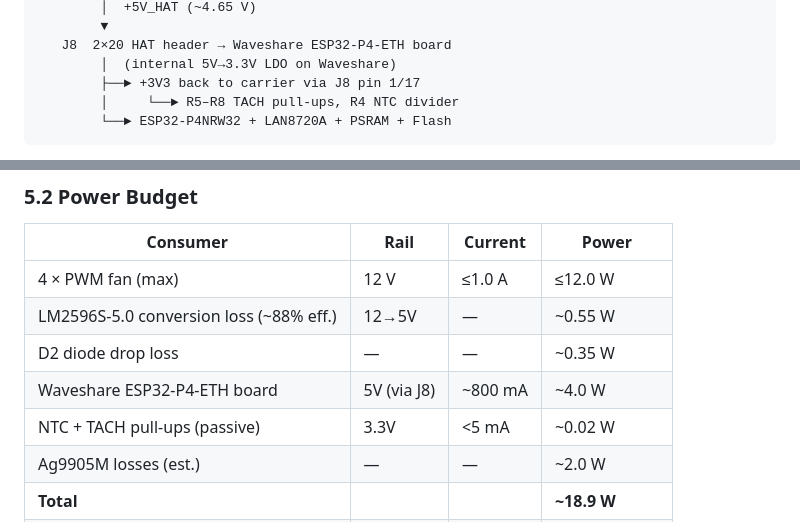
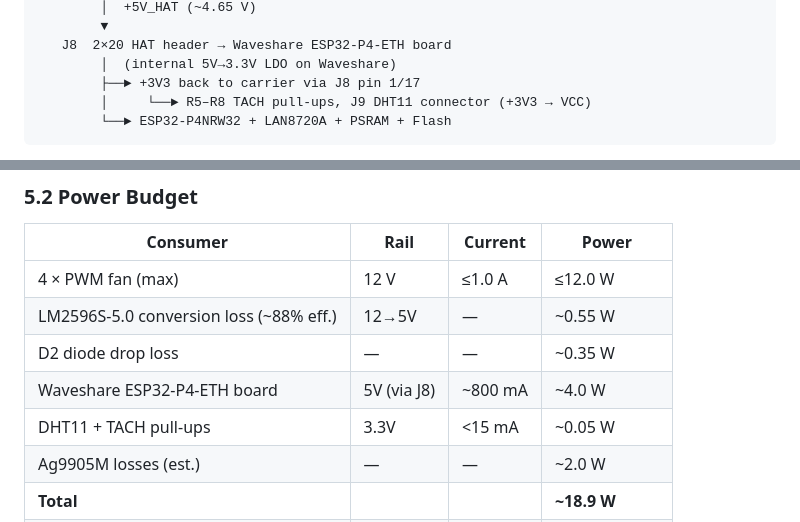
Before and after one commit to nielsverhoeven/PoE-FanController, a Markdown page: docs/constitution.md, 2 parts joined by grey strips. Drawn GitHub-style.

````diff
--- a/docs/constitution.md
+++ b/docs/constitution.md
@@ -261,7 +261,7 @@ Default PWM duty cycle at boot must be **100 %** (full speed) until configuratio
    J8  2×20 HAT header → Waveshare ESP32-P4-ETH board
         │  (internal 5V→3.3V LDO on Waveshare)
         ├──► +3V3 back to carrier via J8 pin 1/17
-        │     └──► R5–R8 TACH pull-ups, R4 NTC divider
+        │     └──► R5–R8 TACH pull-ups, J9 DHT11 connector (+3V3 → VCC)
         └──► ESP32-P4NRW32 + LAN8720A + PSRAM + Flash
 ```
 
@@ -279,7 +279,7 @@ Default PWM duty cycle at boot must be **100 %** (full speed) until configuratio
 | LM2596S-5.0 conversion loss (~88% eff.) | 12→5V | — | ~0.55 W |
 | D2 diode drop loss | — | — | ~0.35 W |
 | Waveshare ESP32-P4-ETH board | 5V (via J8) | ~800 mA | ~4.0 W |
-| NTC + TACH pull-ups (passive) | 3.3V | <5 mA | ~0.02 W |
+| DHT11 + TACH pull-ups | 3.3V | <15 mA | ~0.05 W |
 | Ag9905M losses (est.) | — | — | ~2.0 W |
 | **Total** | | | **~18.9 W** |
 | **802.3at Class 4 budget (Ag9905M)** | | | **20.0 W** |
````
Also changed, not shown: other parts of docs/constitution.md (+10 -8 lines), 2 other files.
